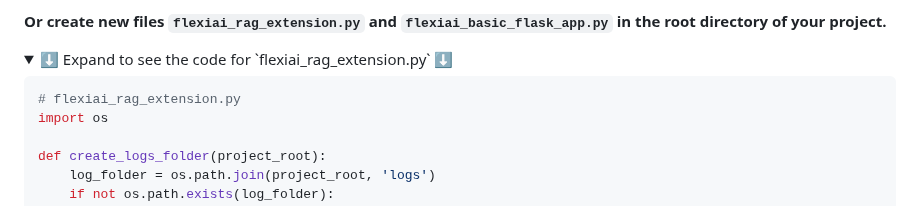
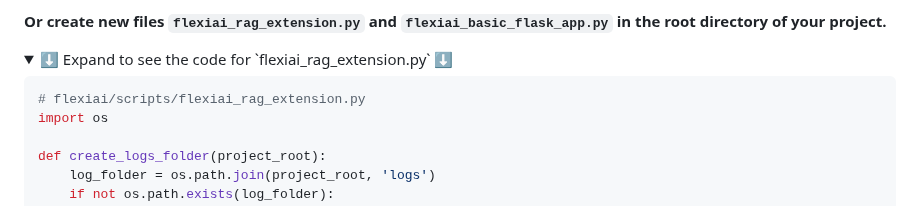
Before and after one commit to FellowTraveler/flexiai, a Markdown page: docs/setup.md, the part around one of its changes. Rendered like a GitHub page; folded sections open.

````diff
--- a/docs/setup.md
+++ b/docs/setup.md
@@ -57,7 +57,7 @@ After installing, copy the `flexiai_rag_extension.py` and `flexiai_basic_flask_a
 <summary> ⬇️ Expand to see the code for `flexiai_rag_extension.py` ⬇️ </summary>
 
 ```python
-# flexiai_rag_extension.py
+# flexiai/scripts/flexiai_rag_extension.py
 import os
 
 def create_logs_folder(project_root):
````
Also changed, not shown: other parts of docs/setup.md (+8 -15 lines).
